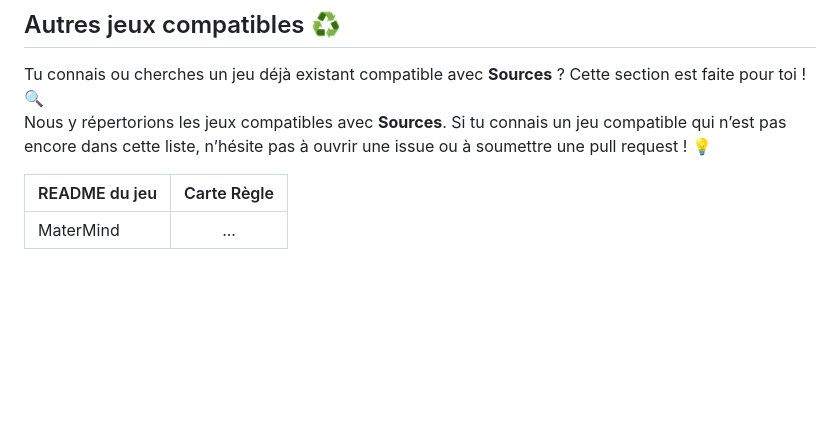
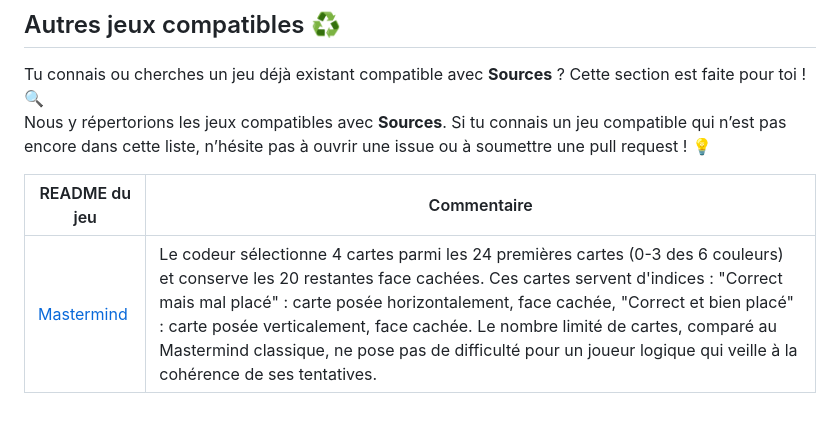
Before and after one commit to Polyhedr/Sources, a Markdown page: README.md, the part around the change. Rendered like a GitHub page; blank space fills up the shorter version.

```diff
--- a/README.md
+++ b/README.md
@@ -96,6 +96,6 @@ Si tu souhaites modifier une règle existante, voici deux options :
 Tu connais ou cherches un jeu déjà existant compatible avec **Sources** ? Cette section est faite pour toi ! 🔍
 Nous y répertorions les jeux compatibles avec **Sources**. Si tu connais un jeu compatible qui n’est pas encore dans cette liste, n’hésite pas à ouvrir une issue ou à soumettre une pull request ! 💡
 
-|README du jeu|Carte Règle|
-|-------------|:---------:|
-| MaterMind| ...|
+|README du jeu|Commentaire|
+|-------------|-----------|
+|[Mastermind](https://fr.wikipedia.org/wiki/Mastermind)|Le codeur sélectionne 4 cartes parmi les 24 premières cartes (0-3 des 6 couleurs) et conserve les 20 restantes face cachées. Ces cartes servent d'indices : "Correct mais mal placé" : carte posée horizontalement, face cachée, "Correct et bien placé" : carte posée verticalement, face cachée. Le nombre limité de cartes, comparé au Mastermind classique, ne pose pas de difficulté pour un joueur logique qui veille à la cohérence de ses tentatives.|
```
